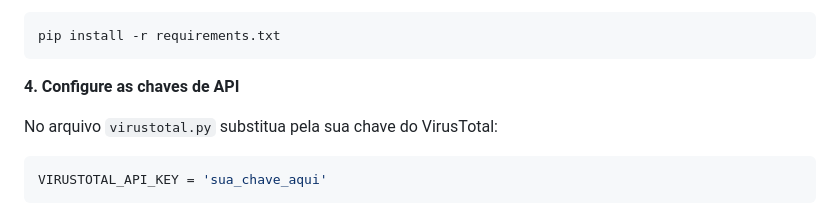
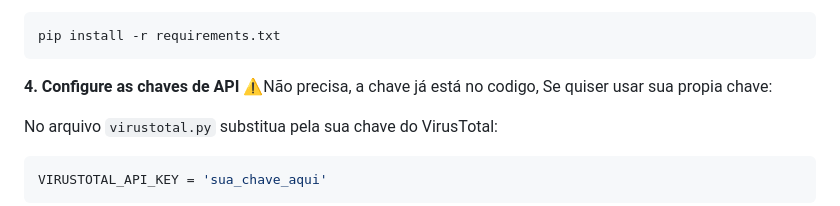
Before and after one commit to Jonathan-atlas0/wsBackend-Fabrica26.1, a Markdown page: README.md, the part around the change. GitHub-like rendering.

Commit message:
docs: ultima melhoria no README

````diff
--- a/README.md
+++ b/README.md
@@ -52,6 +52,7 @@ pip install -r requirements.txt
 ```
 
 **4. Configure as chaves de API**
+ ⚠️Não precisa, a chave já está no codigo, Se quiser usar sua propia chave:
 
 No arquivo `virustotal.py` substitua pela sua chave do VirusTotal:
 ```python
````
